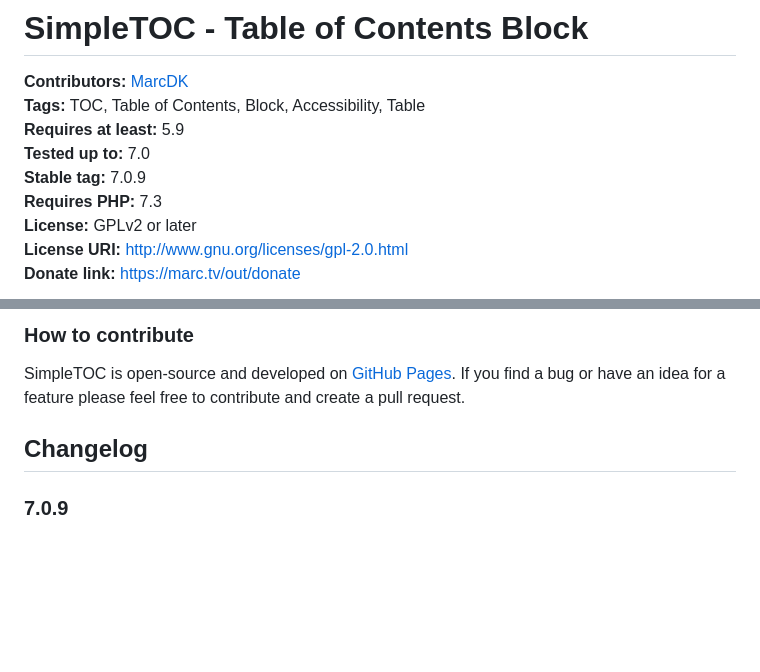
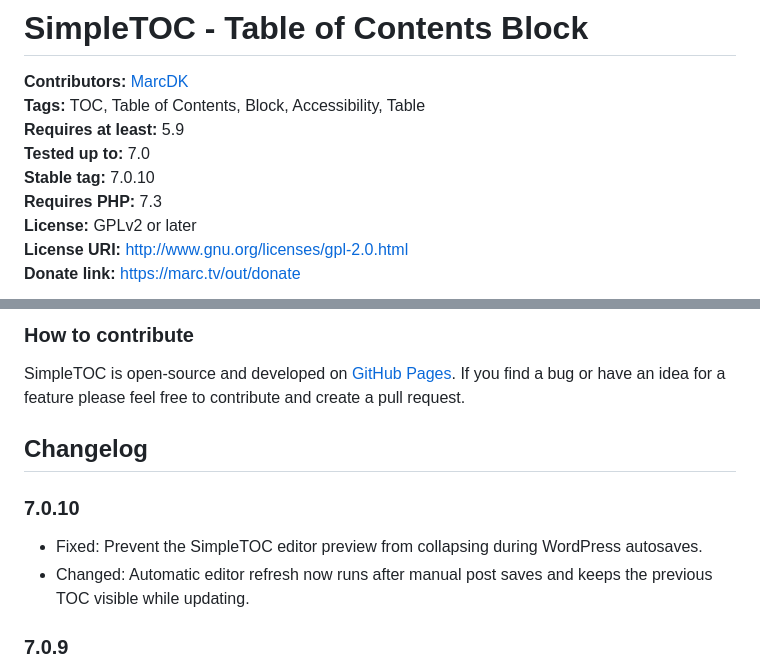
Before and after one commit to mtoensing/simpletoc, a Markdown page: README.md, 2 parts joined by grey strips. Rendered like a GitHub page; blank space fills up the shorter version.

Commit message:
Update README.md from readme.txt

```diff
--- a/README.md
+++ b/README.md
@@ -3,7 +3,7 @@
 **Tags:** TOC, Table of Contents, Block, Accessibility, Table
 **Requires at least:** 5.9
 **Tested up to:** 7.0
-**Stable tag:** 7.0.9
+**Stable tag:** 7.0.10
 **Requires PHP:** 7.3
 **License:** GPLv2 or later
 **License URI:** http://www.gnu.org/licenses/gpl-2.0.html
@@ -72,6 +72,10 @@ Hidden TOCs use native `<details>` and `<summary>` semantics without extra ARIA
 SimpleTOC is open-source and developed on [GitHub Pages](https://github.com/mtoensing/SimpleTOC). If you find a bug or have an idea for a feature please feel free to contribute and create a pull request.
 
 ## Changelog ##
+### 7.0.10 ###
+* Fixed: Prevent the SimpleTOC editor preview from collapsing during WordPress autosaves.
+* Changed: Automatic editor refresh now runs after manual post saves and keeps the previous TOC visible while updating.
+
 ### 7.0.9 ###
 * Fixed: Restored WordPress 7.0 editor previews for existing SimpleTOC blocks that contain legacy editor-only attributes.
 * Fixed: The "Hide SimpleTOC" editor toggle no longer stores a redundant helper attribute.
```
